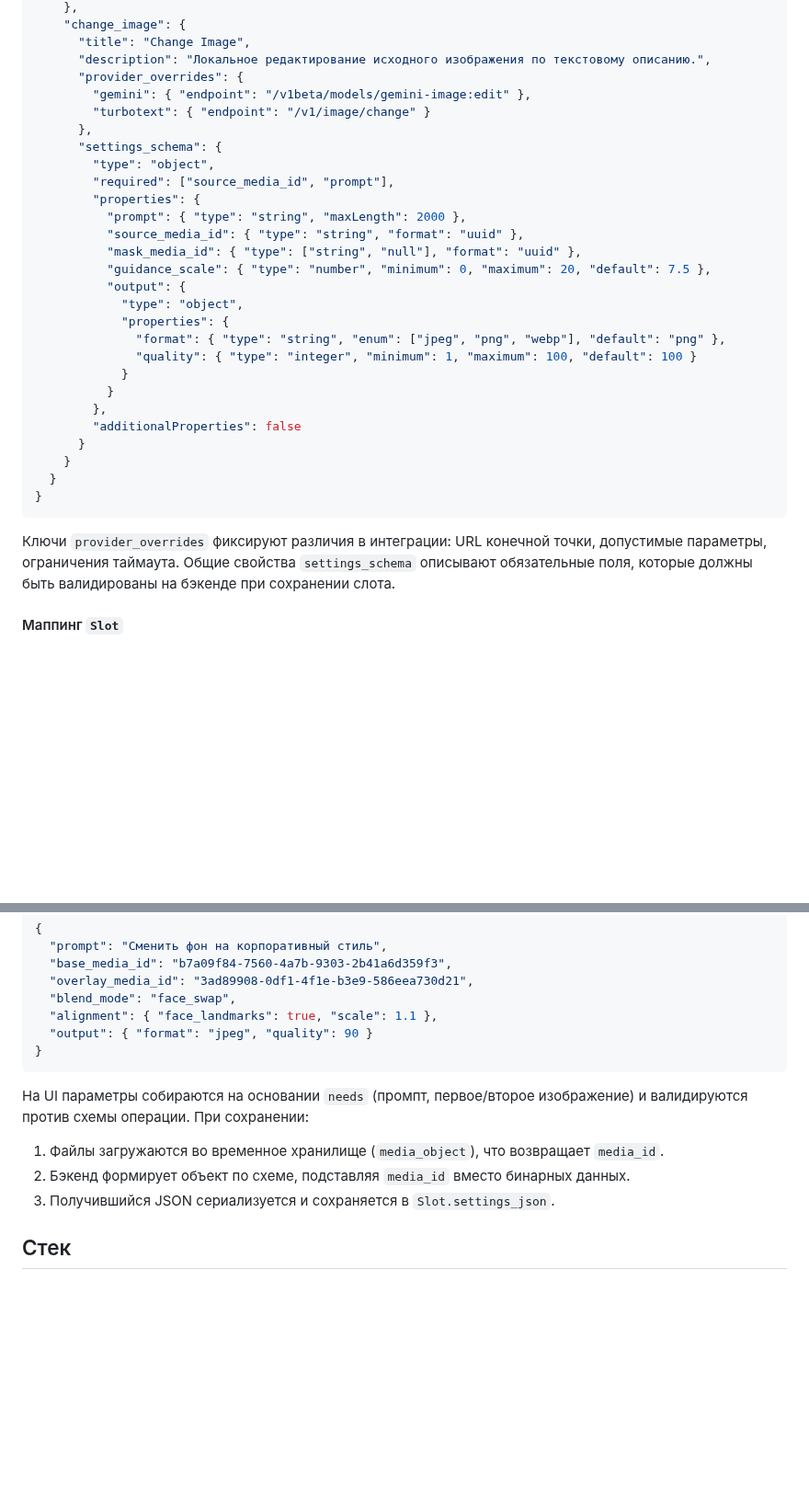
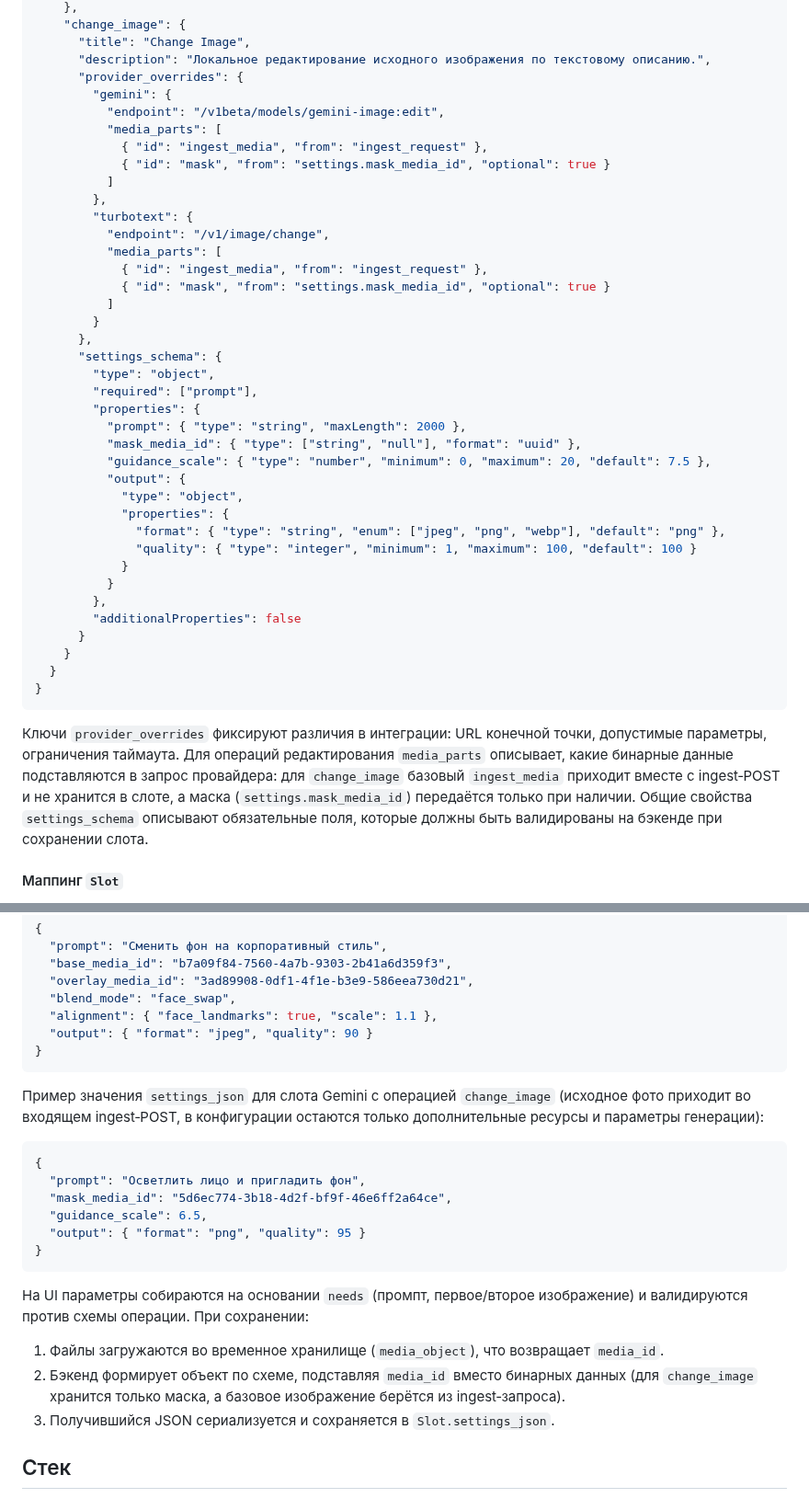
Before and after one commit to nicelight/PhotoChanger_25, a Markdown page: Docs/brief.md, 2 parts joined by grey strips. Shown at 92% size. Rendered like a GitHub page; blank space fills up the shorter version.

Commit message:
Revise change_image ingest flow documentation

````diff
--- a/Docs/brief.md
+++ b/Docs/brief.md
@@ -253,15 +253,26 @@ vexpires_at (TIMESTAMPTZ)
       "title": "Change Image",
       "description": "Локальное редактирование исходного изображения по текстовому описанию.",
       "provider_overrides": {
-        "gemini": { "endpoint": "/v1beta/models/gemini-image:edit" },
-        "turbotext": { "endpoint": "/v1/image/change" }
+        "gemini": {
+          "endpoint": "/v1beta/models/gemini-image:edit",
+          "media_parts": [
+            { "id": "ingest_media", "from": "ingest_request" },
+            { "id": "mask", "from": "settings.mask_media_id", "optional": true }
+          ]
+        },
+        "turbotext": {
+          "endpoint": "/v1/image/change",
+          "media_parts": [
+            { "id": "ingest_media", "from": "ingest_request" },
+            { "id": "mask", "from": "settings.mask_media_id", "optional": true }
+          ]
+        }
       },
       "settings_schema": {
         "type": "object",
-        "required": ["source_media_id", "prompt"],
+        "required": ["prompt"],
         "properties": {
           "prompt": { "type": "string", "maxLength": 2000 },
-          "source_media_id": { "type": "string", "format": "uuid" },
           "mask_media_id": { "type": ["string", "null"], "format": "uuid" },
           "guidance_scale": { "type": "number", "minimum": 0, "maximum": 20, "default": 7.5 },
           "output": {
@@ -279,7 +290,7 @@ vexpires_at (TIMESTAMPTZ)
 }
 ```
 
-Ключи `provider_overrides` фиксируют различия в интеграции: URL конечной точки, допустимые параметры, ограничения таймаута. Общие свойства `settings_schema` описывают обязательные поля, которые должны быть валидированы на бэкенде при сохранении слота.
+Ключи `provider_overrides` фиксируют различия в интеграции: URL конечной точки, допустимые параметры, ограничения таймаута. Для операций редактирования `media_parts` описывает, какие бинарные данные подставляются в запрос провайдера: для `change_image` базовый `ingest_media` приходит вместе с ingest‑POST и не хранится в слоте, а маска (`settings.mask_media_id`) передаётся только при наличии. Общие свойства `settings_schema` описывают обязательные поля, которые должны быть валидированы на бэкенде при сохранении слота.
 
 #### Маппинг `Slot`
 
@@ -300,10 +311,21 @@ vexpires_at (TIMESTAMPTZ)
 }
 ```
 
+Пример значения `settings_json` для слота Gemini c операцией `change_image` (исходное фото приходит во входящем ingest‑POST, в конфигурации остаются только дополнительные ресурсы и параметры генерации):
+
+```json
+{
+  "prompt": "Осветлить лицо и пригладить фон",
+  "mask_media_id": "5d6ec774-3b18-4d2f-bf9f-46e6ff2a64ce",
+  "guidance_scale": 6.5,
+  "output": { "format": "png", "quality": 95 }
+}
+```
+
 На UI параметры собираются на основании `needs` (промпт, первое/второе изображение) и валидируются против схемы операции. При сохранении:
 
 1. Файлы загружаются во временное хранилище (`media_object`), что возвращает `media_id`.
-2. Бэкенд формирует объект по схеме, подставляя `media_id` вместо бинарных данных.
+2. Бэкенд формирует объект по схеме, подставляя `media_id` вместо бинарных данных (для `change_image` хранится только маска, а базовое изображение берётся из ingest‑запроса).
 3. Получившийся JSON сериализуется и сохраняется в `Slot.settings_json`.
 
 ## Стек
````
